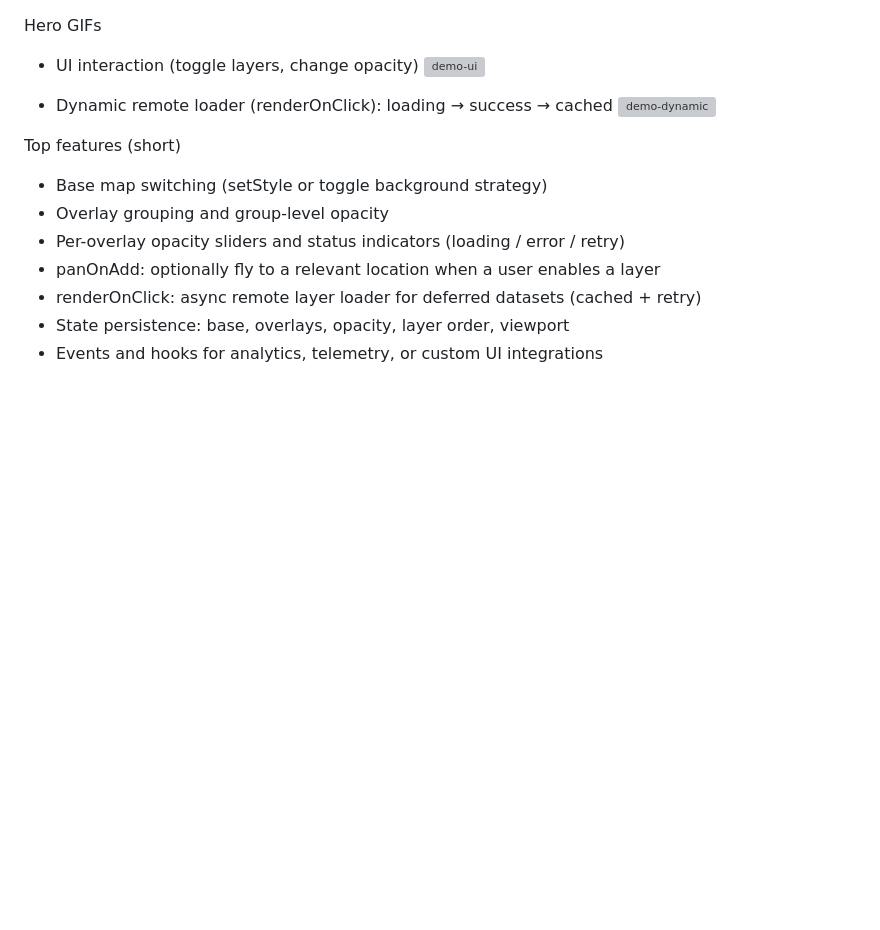
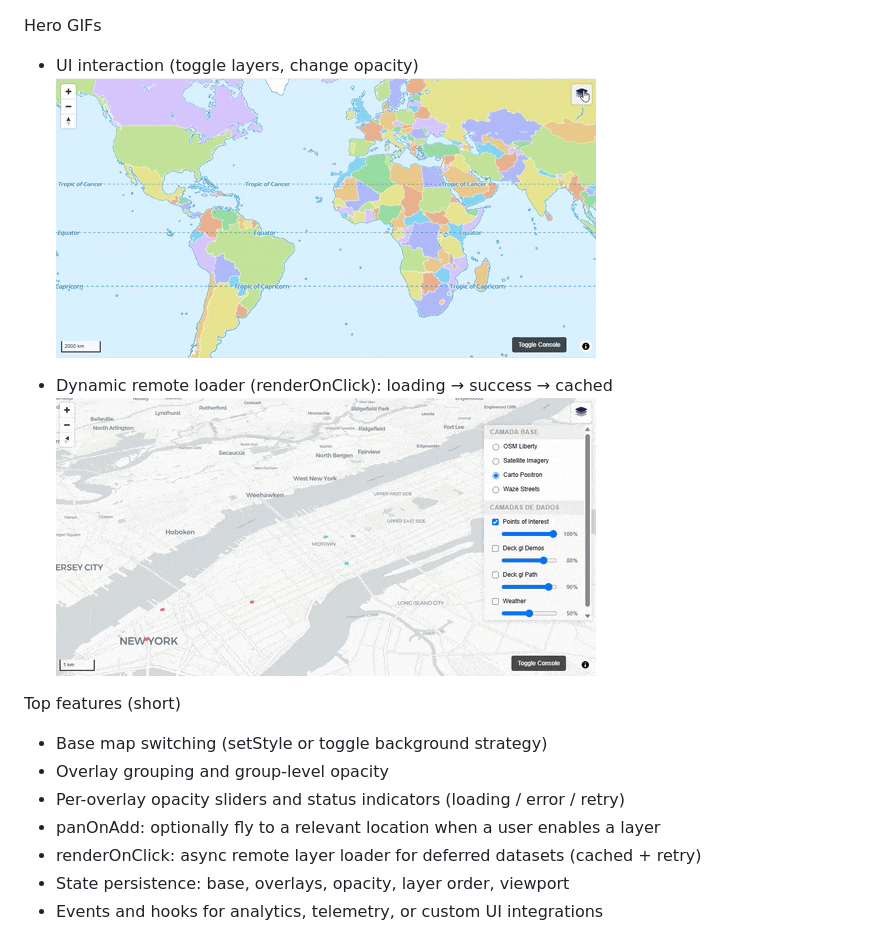
Before and after one commit to drecchia/maplibre-layer-control, a Markdown page: README.md, the part around the change. Rendered like a GitHub page; pictures changed too: docs/img01.gif (added), docs/img02.gif (added); blank space fills up the shorter version; grey boxes are pictures that could not be loaded.

Commit message:
Added demo gifs images and updated image paths on docs.

```diff
--- a/README.md
+++ b/README.md
@@ -15,10 +15,10 @@ Why this control?
 
 Hero GIFs
 - UI interaction (toggle layers, change opacity)
-  ![demo-ui](docs/gif-ui-placeholder.gif)
+  ![demo-ui](docs/img01.gif)
 
 - Dynamic remote loader (renderOnClick): loading → success → cached
-  ![demo-dynamic](docs/gif-dynamic-placeholder.gif)
+  ![demo-dynamic](docs/img02.gif)
 
 Top features (short)
 - Base map switching (setStyle or toggle background strategy)
```
